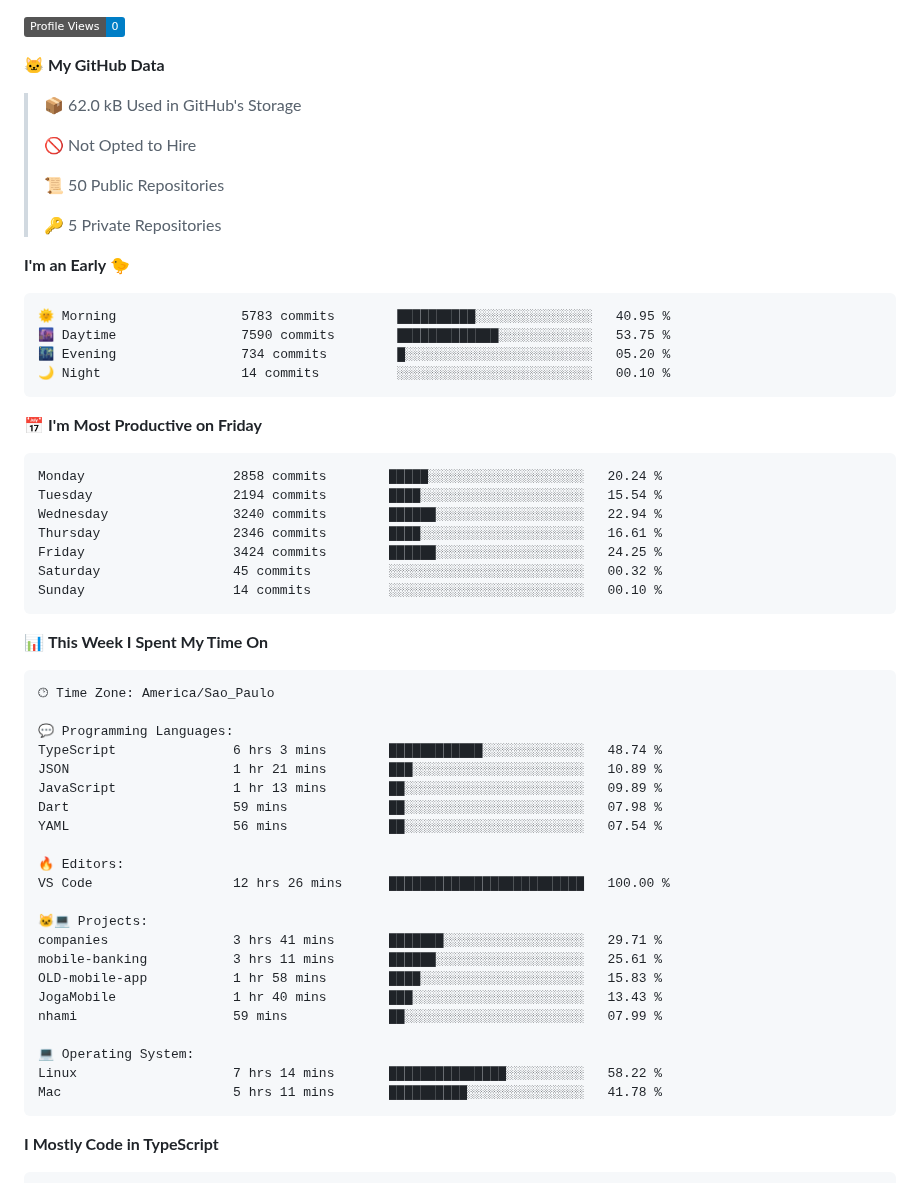
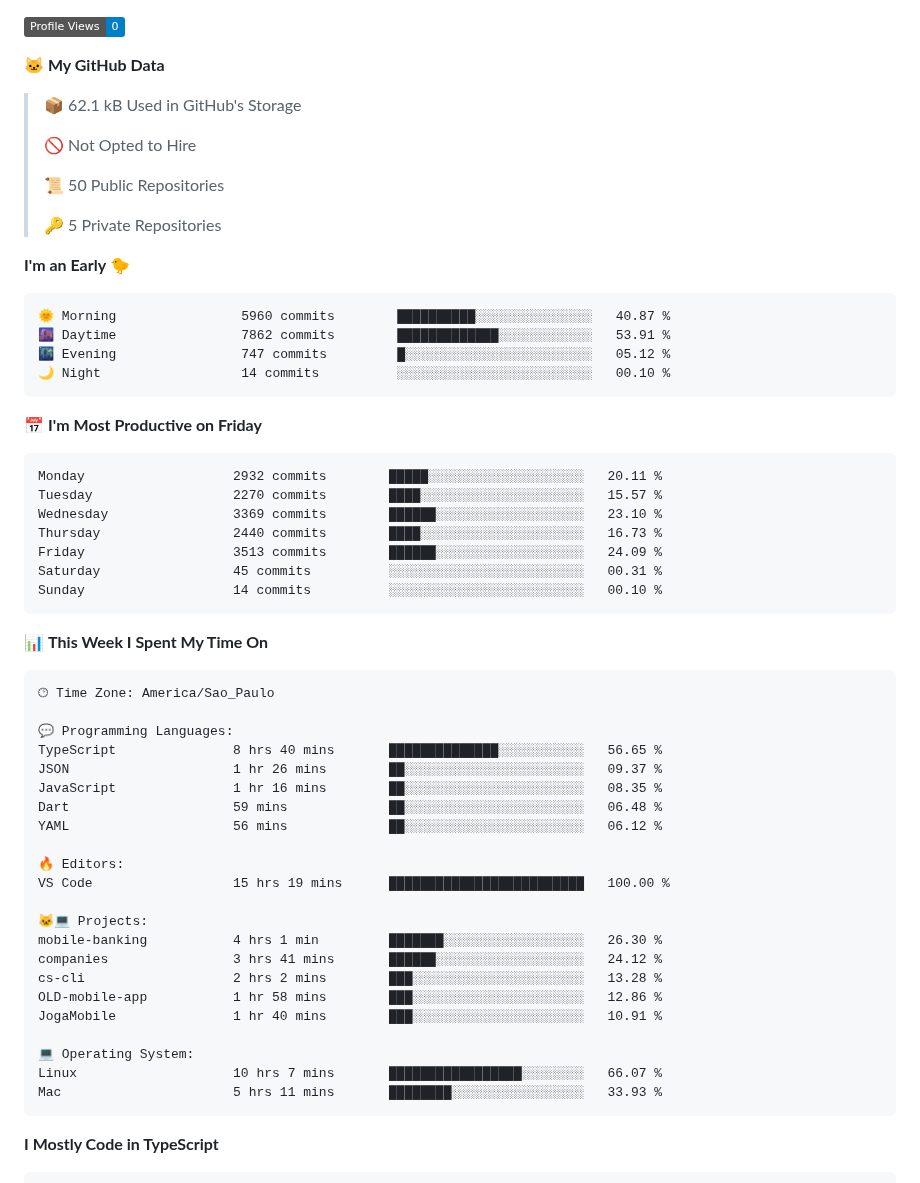
Before and after one commit to tenlisboa/tenlisboa, a Markdown page: README.md, the part around one of its changes. Rendered like a GitHub page; badges without logos.

Commit message:
Updated with Dev Metrics

````diff
--- a/README.md
+++ b/README.md
@@ -7,7 +5,7 @@
 
 **🐱 My GitHub Data**
 
-> 📦 62.0 kB Used in GitHub's Storage
+> 📦 62.1 kB Used in GitHub's Storage
  >
 > 🚫 Not Opted to Hire
  >
@@ -18,20 +16,20 @@
 **I'm an Early 🐤**
 
 ```text
-🌞 Morning                5783 commits        ██████████░░░░░░░░░░░░░░░   40.95 %
-🌆 Daytime                7590 commits        █████████████░░░░░░░░░░░░   53.75 %
-🌃 Evening                734 commits         █░░░░░░░░░░░░░░░░░░░░░░░░   05.20 %
+🌞 Morning                5960 commits        ██████████░░░░░░░░░░░░░░░   40.87 %
+🌆 Daytime                7862 commits        █████████████░░░░░░░░░░░░   53.91 %
+🌃 Evening                747 commits         █░░░░░░░░░░░░░░░░░░░░░░░░   05.12 %
 🌙 Night                  14 commits          ░░░░░░░░░░░░░░░░░░░░░░░░░   00.10 %
 ```
 📅 **I'm Most Productive on Friday**
 
 ```text
-Monday                   2858 commits        █████░░░░░░░░░░░░░░░░░░░░   20.24 %
-Tuesday                  2194 commits        ████░░░░░░░░░░░░░░░░░░░░░   15.54 %
-Wednesday                3240 commits        ██████░░░░░░░░░░░░░░░░░░░   22.94 %
-Thursday                 2346 commits        ████░░░░░░░░░░░░░░░░░░░░░   16.61 %
-Friday                   3424 commits        ██████░░░░░░░░░░░░░░░░░░░   24.25 %
-Saturday                 45 commits          ░░░░░░░░░░░░░░░░░░░░░░░░░   00.32 %
+Monday                   2932 commits        █████░░░░░░░░░░░░░░░░░░░░   20.11 %
+Tuesday                  2270 commits        ████░░░░░░░░░░░░░░░░░░░░░   15.57 %
+Wednesday                3369 commits        ██████░░░░░░░░░░░░░░░░░░░   23.10 %
+Thursday                 2440 commits        ████░░░░░░░░░░░░░░░░░░░░░   16.73 %
+Friday                   3513 commits        ██████░░░░░░░░░░░░░░░░░░░   24.09 %
+Saturday                 45 commits          ░░░░░░░░░░░░░░░░░░░░░░░░░   00.31 %
 Sunday                   14 commits          ░░░░░░░░░░░░░░░░░░░░░░░░░   00.10 %
 ```
 
@@ -42,25 +40,25 @@ Sunday                   14 commits          ░░░░░░░░░░░
 🕑︎ Time Zone: America/Sao_Paulo
 
 💬 Programming Languages:
-TypeScript               6 hrs 3 mins        ████████████░░░░░░░░░░░░░   48.74 %
-JSON                     1 hr 21 mins        ███░░░░░░░░░░░░░░░░░░░░░░   10.89 %
-JavaScript               1 hr 13 mins        ██░░░░░░░░░░░░░░░░░░░░░░░   09.89 %
-Dart                     59 mins             ██░░░░░░░░░░░░░░░░░░░░░░░   07.98 %
-YAML                     56 mins             ██░░░░░░░░░░░░░░░░░░░░░░░   07.54 %
+TypeScript               8 hrs 40 mins       ██████████████░░░░░░░░░░░   56.65 %
+JSON                     1 hr 26 mins        ██░░░░░░░░░░░░░░░░░░░░░░░   09.37 %
+JavaScript               1 hr 16 mins        ██░░░░░░░░░░░░░░░░░░░░░░░   08.35 %
+Dart                     59 mins             ██░░░░░░░░░░░░░░░░░░░░░░░   06.48 %
+YAML                     56 mins             ██░░░░░░░░░░░░░░░░░░░░░░░   06.12 %
 
 🔥 Editors:
-VS Code                  12 hrs 26 mins      █████████████████████████   100.00 %
+VS Code                  15 hrs 19 mins      █████████████████████████   100.00 %
 
 🐱‍💻 Projects:
-companies                3 hrs 41 mins       ███████░░░░░░░░░░░░░░░░░░   29.71 %
-mobile-banking           3 hrs 11 mins       ██████░░░░░░░░░░░░░░░░░░░   25.61 %
-OLD-mobile-app           1 hr 58 mins        ████░░░░░░░░░░░░░░░░░░░░░   15.83 %
-JogaMobile               1 hr 40 mins        ███░░░░░░░░░░░░░░░░░░░░░░   13.43 %
-nhami                    59 mins             ██░░░░░░░░░░░░░░░░░░░░░░░   07.99 %
+mobile-banking           4 hrs 1 min         ███████░░░░░░░░░░░░░░░░░░   26.30 %
+companies                3 hrs 41 mins       ██████░░░░░░░░░░░░░░░░░░░   24.12 %
+cs-cli                   2 hrs 2 mins        ███░░░░░░░░░░░░░░░░░░░░░░   13.28 %
+OLD-mobile-app           1 hr 58 mins        ███░░░░░░░░░░░░░░░░░░░░░░   12.86 %
+JogaMobile               1 hr 40 mins        ███░░░░░░░░░░░░░░░░░░░░░░   10.91 %
 
 💻 Operating System:
-Linux                    7 hrs 14 mins       ███████████████░░░░░░░░░░   58.22 %
-Mac                      5 hrs 11 mins       ██████████░░░░░░░░░░░░░░░   41.78 %
+Linux                    10 hrs 7 mins       █████████████████░░░░░░░░   66.07 %
+Mac                      5 hrs 11 mins       ████████░░░░░░░░░░░░░░░░░   33.93 %
 ```
 
 **I Mostly Code in TypeScript**
````
Also changed, not shown: other parts of README.md (+1 -3 lines), assets/bar_graph.png.
